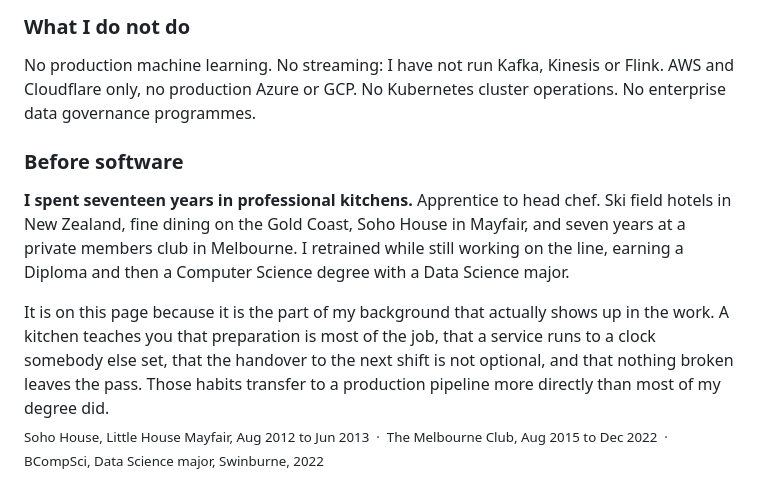
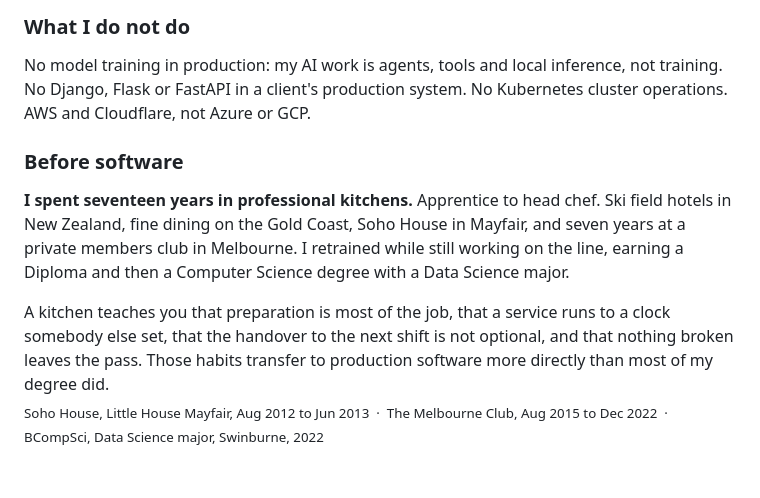
Before and after one commit to jpsanders/jpsanders, a Markdown page: README.md, the part around one of its changes. GitHub-like rendering.

```diff
--- a/README.md
+++ b/README.md
@@ -44,10 +43,15 @@ Nothing downstream reads a raw table, so there is exactly one place to fix any g
 ### What I do not do
 
-No production machine learning. No streaming: I have not run Kafka, Kinesis or Flink. AWS and Cloudflare only, no production Azure or GCP. No Kubernetes cluster operations. No enterprise data governance programmes.
+No model training in production: my AI work is agents, tools and local inference, not training. No Django, Flask or
+FastAPI in a client's production system. No Kubernetes cluster operations. AWS and Cloudflare, not Azure or GCP.
 
 ### Before software
 
-**I spent seventeen years in professional kitchens.** Apprentice to head chef. Ski field hotels in New Zealand, fine dining on the Gold Coast, Soho House in Mayfair, and seven years at a private members club in Melbourne. I retrained while still working on the line, earning a Diploma and then a Computer Science degree with a Data Science major.
+**I spent seventeen years in professional kitchens.** Apprentice to head chef. Ski field hotels in New Zealand, fine
+dining on the Gold Coast, Soho House in Mayfair, and seven years at a private members club in Melbourne. I retrained
+while still working on the line, earning a Diploma and then a Computer Science degree with a Data Science major.
 
-It is on this page because it is the part of my background that actually shows up in the work. A kitchen teaches you that preparation is most of the job, that a service runs to a clock somebody else set, that the handover to the next shift is not optional, and that nothing broken leaves the pass. Those habits transfer to a production pipeline more directly than most of my degree did.<br>
+A kitchen teaches you that preparation is most of the job, that a service runs to a clock somebody else set, that the
+handover to the next shift is not optional, and that nothing broken leaves the pass. Those habits transfer to
+production software more directly than most of my degree did.<br>
 <sub>Soho House, Little House Mayfair, Aug 2012 to Jun 2013 &nbsp;·&nbsp; The Melbourne Club, Aug 2015 to Dec 2022 &nbsp;·&nbsp; BCompSci, Data Science major, Swinburne, 2022</sub>
```
Also changed, not shown: other parts of README.md (+29 -30 lines), assets/header-dark.png (added), assets/header-light.png (added), 5 other files.
